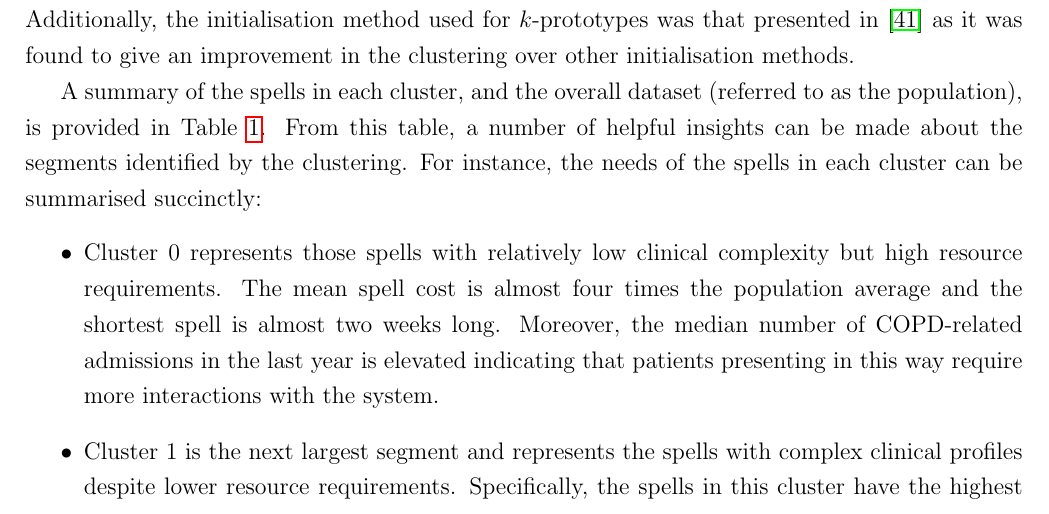
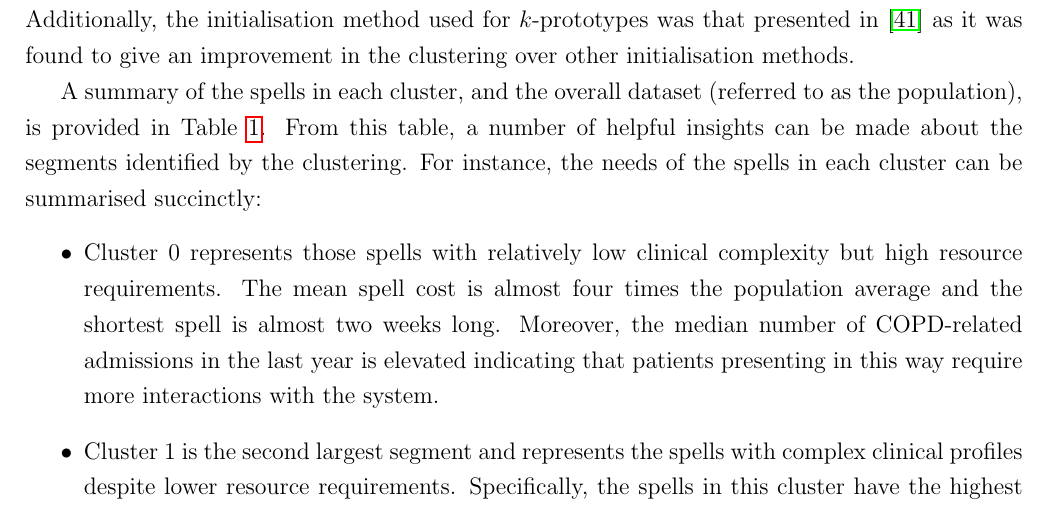
Before and after one commit to daffidwilde/copd-paper, a LaTeX paper (main.tex, which reads sections/intro.tex): part of page 6 of 25, cut so that both start at the same text. Compiled offline with pdfLaTeX.

Commit message:
Catch typo in cluster summary paras.

```diff
--- a/sections/intro.tex
+++ b/sections/intro.tex
@@ -264,7 +264,7 @@ summarised succinctly:
         weeks long. Moreover, the median number of COPD-related admissions in
         the last year is elevated indicating that patients presenting in this
         way require more interactions with the system.
-    \item Cluster 1 is the next largest segment and represents the spells with
+    \item Cluster 1 is the second largest segment and represents the spells with
         complex clinical profiles despite lower resource requirements.
         Specifically, the spells in this cluster have the highest median CCI and
         number of LTCs, and the highest condition prevalences across all
```
